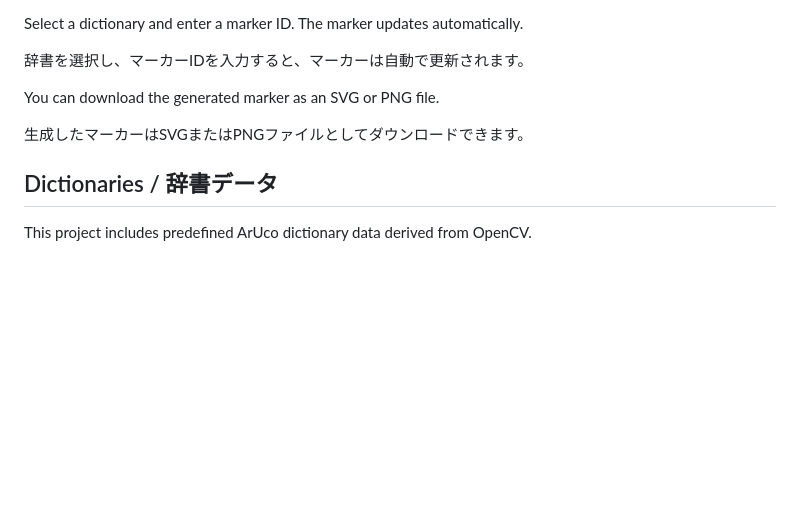
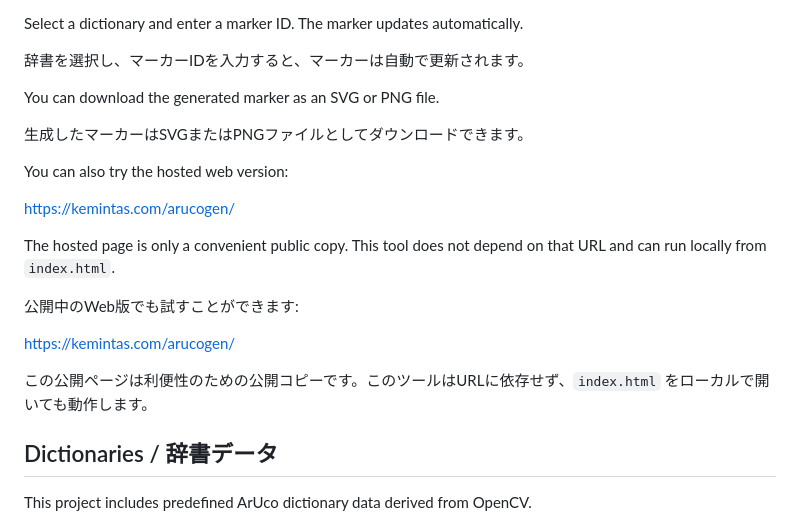
Before and after one commit to kemintas-com/arucogen, a Markdown page: README.md, the part around the change. Rendered like a GitHub page; blank space fills up the shorter version.

Commit message:
docs: mention hosted web version

```diff
--- a/README.md
+++ b/README.md
@@ -30,6 +30,18 @@ Select a dictionary and enter a marker ID. The marker updates automatically.
 You can download the generated marker as an SVG or PNG file.
 
 生成したマーカーはSVGまたはPNGファイルとしてダウンロードできます。
+
+You can also try the hosted web version:
+
+https://kemintas.com/arucogen/
+
+The hosted page is only a convenient public copy. This tool does not depend on that URL and can run locally from `index.html`.
+
+公開中のWeb版でも試すことができます:
+
+https://kemintas.com/arucogen/
+
+この公開ページは利便性のための公開コピーです。このツールはURLに依存せず、`index.html` をローカルで開いても動作します。
 
 ## Dictionaries / 辞書データ
 
```
